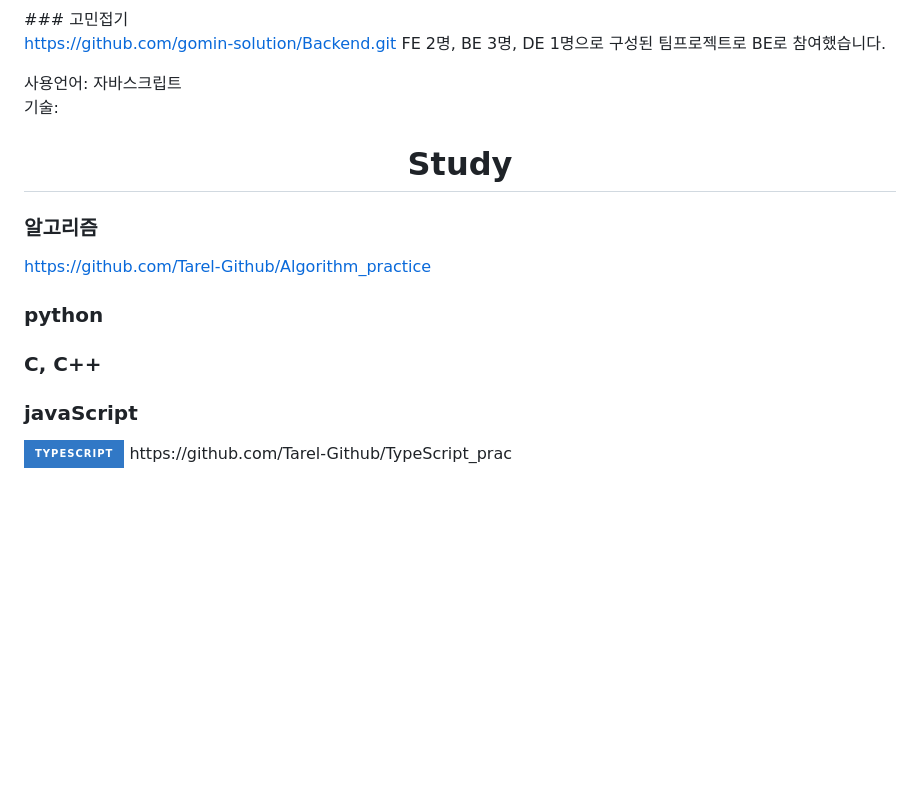
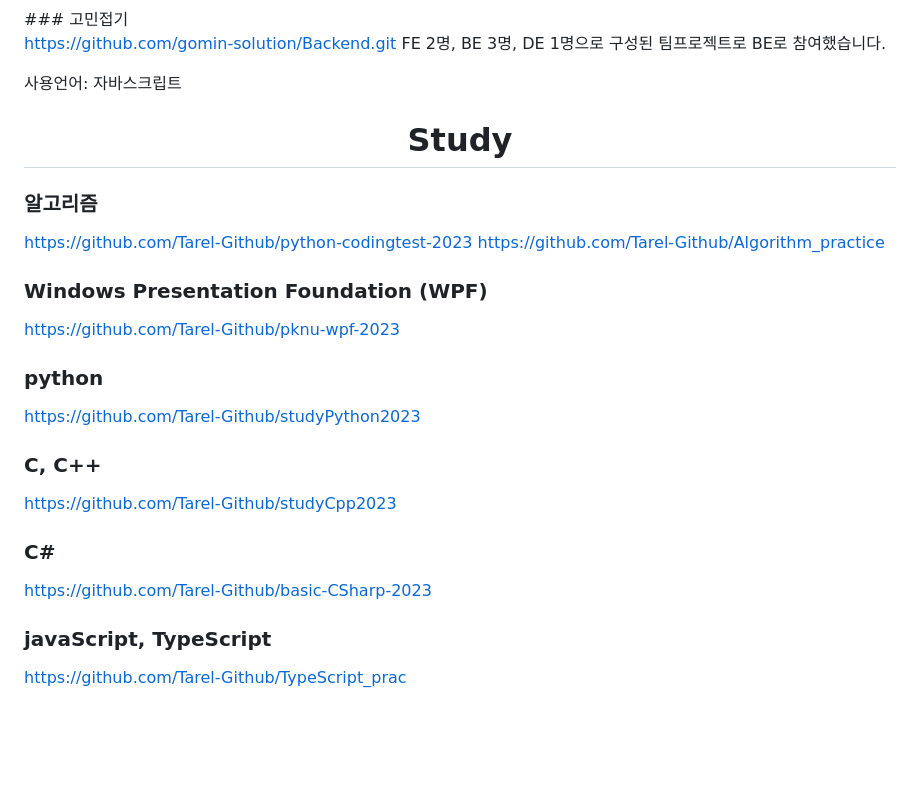
Before and after one commit to Tarel-Github/Tarel-Github, a Markdown page: README.md, the part around the change. GitHub-like rendering; badges without logos; blank space fills up the shorter version.

```diff
--- a/README.md
+++ b/README.md
@@ -14,23 +14,30 @@ https://github.com/gomin-solution/Backend.git
 FE 2명, BE 3명, DE 1명으로 구성된 팀프로젝트로 BE로 참여했습니다.
 
 사용언어: 자바스크립트
-기술:
 
 
 <div align="center">
   <h1>Study</h1>
 </div>
 
+
 ### 알고리즘
+https://github.com/Tarel-Github/python-codingtest-2023
 https://github.com/Tarel-Github/Algorithm_practice
 
+### Windows Presentation Foundation (WPF)
+https://github.com/Tarel-Github/pknu-wpf-2023
+
 ### python
+https://github.com/Tarel-Github/studyPython2023
 
 ### C, C++
+https://github.com/Tarel-Github/studyCpp2023
 
-### javaScript
+### C#
+https://github.com/Tarel-Github/basic-CSharp-2023
 
-<img src="https://img.shields.io/badge/TypeScript-3178C6?style=for-the-badge&logo=TypeScript&logoColor=white">
+### javaScript, TypeScript
 https://github.com/Tarel-Github/TypeScript_prac
 
 <br /><br /><br />
```
